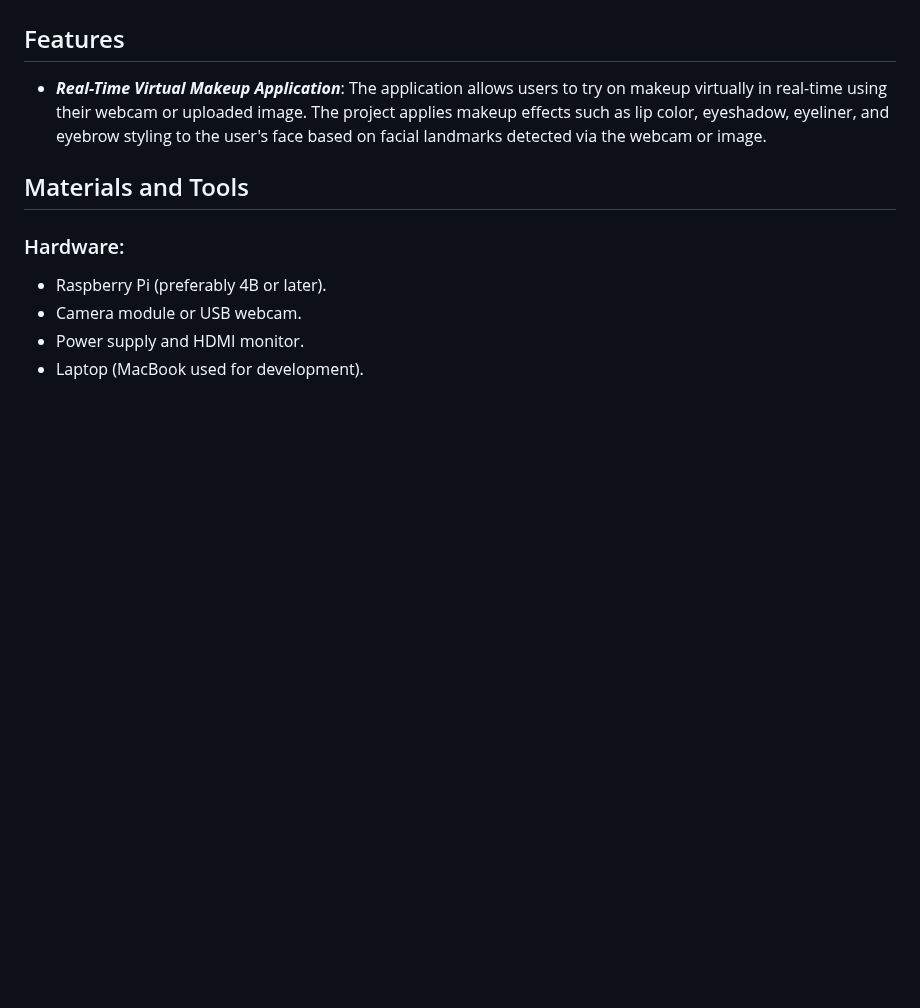
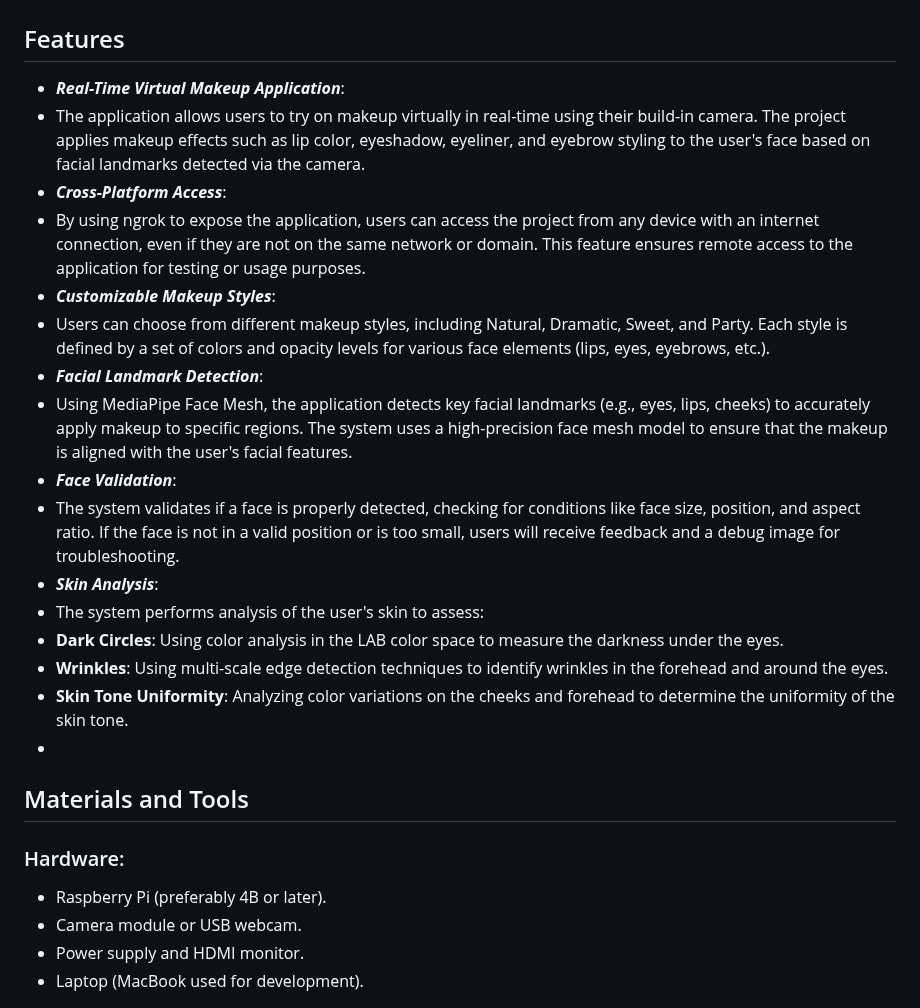
Before and after one commit to Noora66612/VirtualMakeup_n_SkinAnalysis_using_rpi, a Markdown page: README.md, the part around the change. Rendered like a GitHub page; blank space fills up the shorter version.

```diff
--- a/README.md
+++ b/README.md
@@ -25,7 +25,21 @@ In this tutorial, we will guide you through building a Virtual Makeup Applicatio
 
 ## Features
 - ***Real-Time Virtual Makeup Application***:
-The application allows users to try on makeup virtually in real-time using their webcam or uploaded image. The project applies makeup effects such as lip color, eyeshadow, eyeliner, and eyebrow styling to the user's face based on facial landmarks detected via the webcam or image.
+- The application allows users to try on makeup virtually in real-time using their build-in camera. The project applies makeup effects such as lip color, eyeshadow, eyeliner, and eyebrow styling to the user's face based on facial landmarks detected via the camera.
+- ***Cross-Platform Access***:
+- By using ngrok to expose the application, users can access the project from any device with an internet connection, even if they are not on the same network or domain. This feature ensures remote access to the application for testing or usage purposes.
+- ***Customizable Makeup Styles***:
+- Users can choose from different makeup styles, including Natural, Dramatic, Sweet, and Party. Each style is defined by a set of colors and opacity levels for various face elements (lips, eyes, eyebrows, etc.).
+- ***Facial Landmark Detection***:
+- Using MediaPipe Face Mesh, the application detects key facial landmarks (e.g., eyes, lips, cheeks) to accurately apply makeup to specific regions. The system uses a high-precision face mesh model to ensure that the makeup is aligned with the user's facial features.
+- ***Face Validation***:
+- The system validates if a face is properly detected, checking for conditions like face size, position, and aspect ratio. If the face is not in a valid position or is too small, users will receive feedback and a debug image for troubleshooting.
+- ***Skin Analysis***:
+- The system performs analysis of the user's skin to assess:
+- **Dark Circles**: Using color analysis in the LAB color space to measure the darkness under the eyes.
+- **Wrinkles**: Using multi-scale edge detection techniques to identify wrinkles in the forehead and around the eyes.
+- **Skin Tone Uniformity**: Analyzing color variations on the cheeks and forehead to determine the uniformity of the skin tone.
+-
 
 ## Materials and Tools
 ### Hardware:
```
